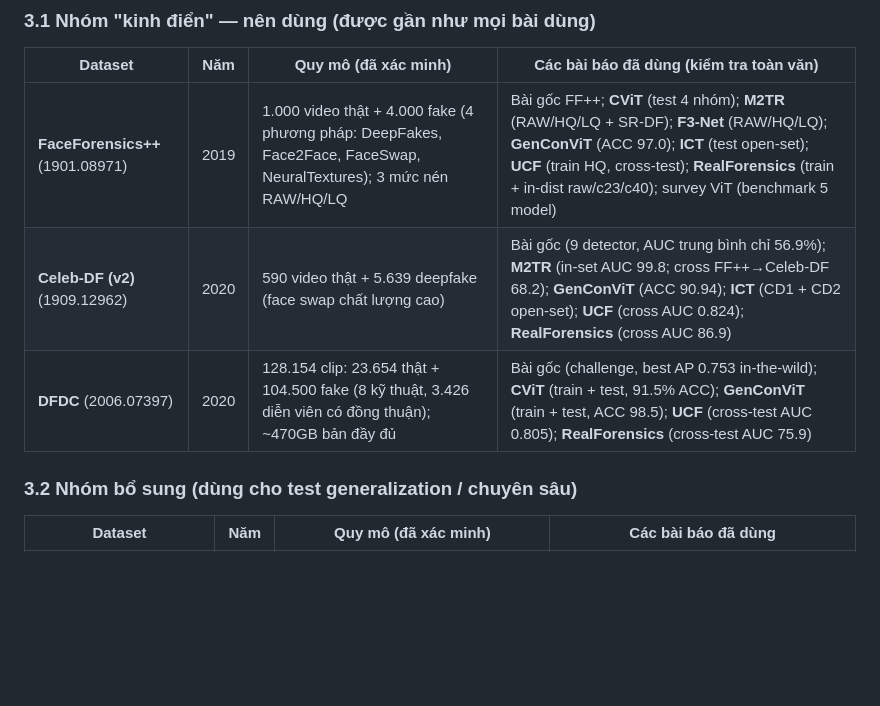
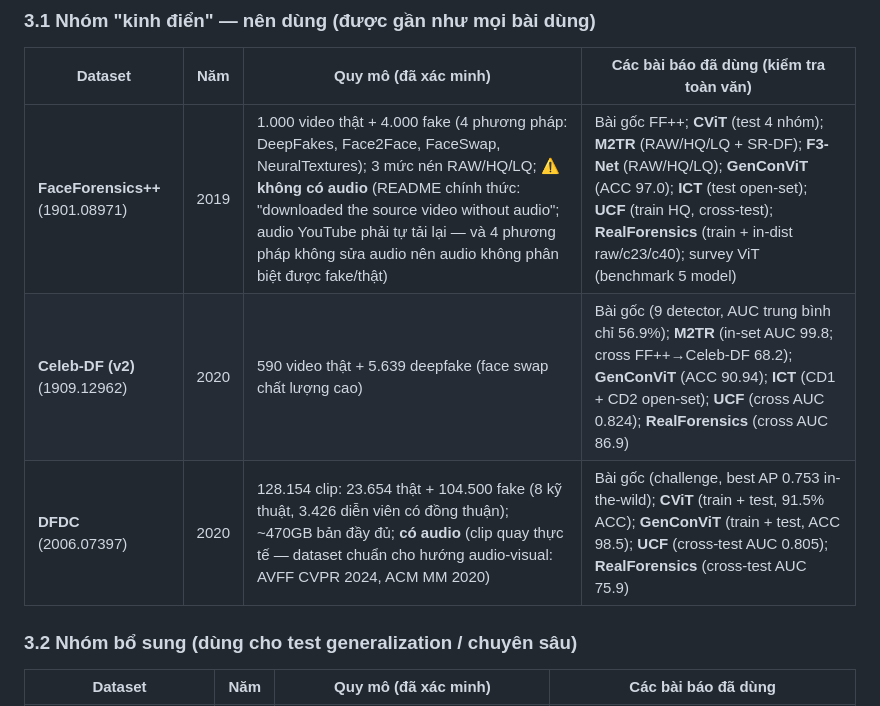
Before and after one commit to QuangManhAI/deepfake-ViT, a Markdown page: outputs/model-and-dataset-selection.md, the part around the change. Drawn GitHub-style; blank space fills up the shorter version.

```diff
--- a/outputs/model-and-dataset-selection.md
+++ b/outputs/model-and-dataset-selection.md
@@ -74,9 +74,9 @@ Bảng dưới đây chỉ liệt kê các dataset **có trong benchmark thực
 
 | Dataset | Năm | Quy mô (đã xác minh) | Các bài báo đã dùng (kiểm tra toàn văn) |
 |---|---|---|---|
-| **FaceForensics++** (1901.08971) | 2019 | 1.000 video thật + 4.000 fake (4 phương pháp: DeepFakes, Face2Face, FaceSwap, NeuralTextures); 3 mức nén RAW/HQ/LQ | Bài gốc FF++; **CViT** (test 4 nhóm); **M2TR** (RAW/HQ/LQ + SR-DF); **F3-Net** (RAW/HQ/LQ); **GenConViT** (ACC 97.0); **ICT** (test open-set); **UCF** (train HQ, cross-test); **RealForensics** (train + in-dist raw/c23/c40); survey ViT (benchmark 5 model) |
+| **FaceForensics++** (1901.08971) | 2019 | 1.000 video thật + 4.000 fake (4 phương pháp: DeepFakes, Face2Face, FaceSwap, NeuralTextures); 3 mức nén RAW/HQ/LQ; **⚠️ không có audio** (README chính thức: "downloaded the source video without audio"; audio YouTube phải tự tải lại — và 4 phương pháp không sửa audio nên audio không phân biệt được fake/thật) | Bài gốc FF++; **CViT** (test 4 nhóm); **M2TR** (RAW/HQ/LQ + SR-DF); **F3-Net** (RAW/HQ/LQ); **GenConViT** (ACC 97.0); **ICT** (test open-set); **UCF** (train HQ, cross-test); **RealForensics** (train + in-dist raw/c23/c40); survey ViT (benchmark 5 model) |
 | **Celeb-DF (v2)** (1909.12962) | 2020 | 590 video thật + 5.639 deepfake (face swap chất lượng cao) | Bài gốc (9 detector, AUC trung bình chỉ 56.9%); **M2TR** (in-set AUC 99.8; cross FF++→Celeb-DF 68.2); **GenConViT** (ACC 90.94); **ICT** (CD1 + CD2 open-set); **UCF** (cross AUC 0.824); **RealForensics** (cross AUC 86.9) |
-| **DFDC** (2006.07397) | 2020 | 128.154 clip: 23.654 thật + 104.500 fake (8 kỹ thuật, 3.426 diễn viên có đồng thuận); ~470GB bản đầy đủ | Bài gốc (challenge, best AP 0.753 in-the-wild); **CViT** (train + test, 91.5% ACC); **GenConViT** (train + test, ACC 98.5); **UCF** (cross-test AUC 0.805); **RealForensics** (cross-test AUC 75.9) |
+| **DFDC** (2006.07397) | 2020 | 128.154 clip: 23.654 thật + 104.500 fake (8 kỹ thuật, 3.426 diễn viên có đồng thuận); ~470GB bản đầy đủ; **có audio** (clip quay thực tế — dataset chuẩn cho hướng audio-visual: AVFF CVPR 2024, ACM MM 2020) | Bài gốc (challenge, best AP 0.753 in-the-wild); **CViT** (train + test, 91.5% ACC); **GenConViT** (train + test, ACC 98.5); **UCF** (cross-test AUC 0.805); **RealForensics** (cross-test AUC 75.9) |
 
 ### 3.2 Nhóm bổ sung (dùng cho test generalization / chuyên sâu)
 
```
Also changed, not shown: outputs/audio-visual-datasets.md (added, +86 -0 lines), outputs/research-gaps.md (added, +111 -0 lines).
